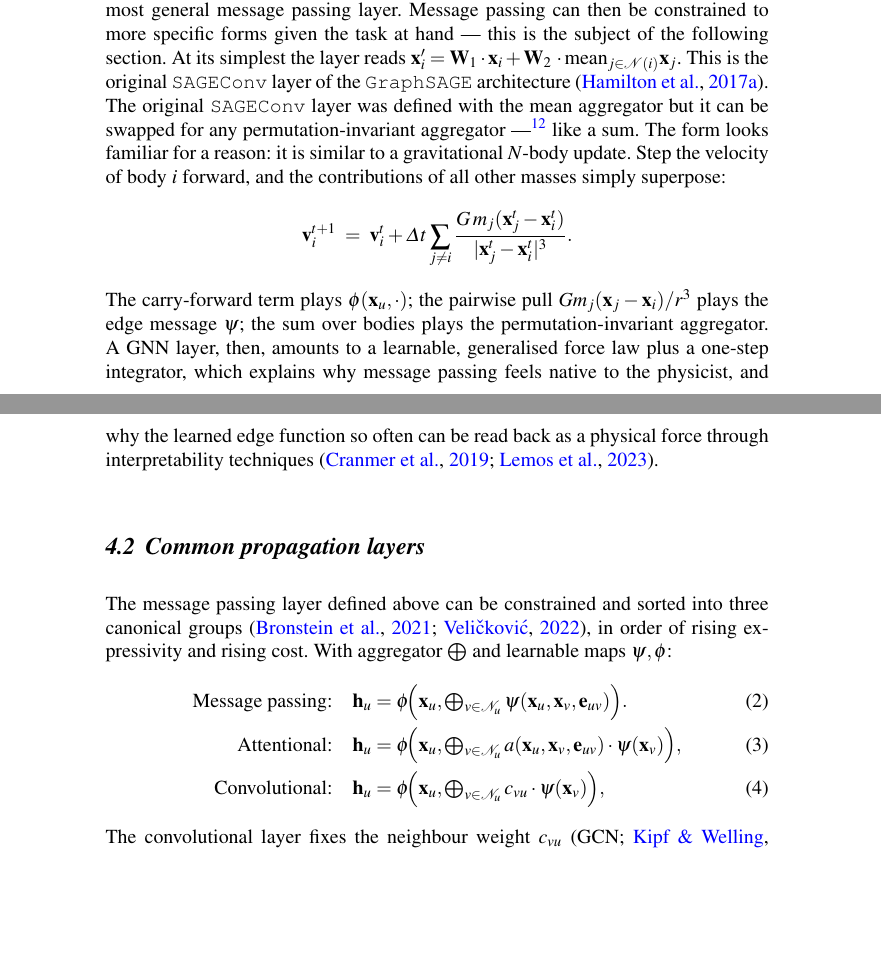
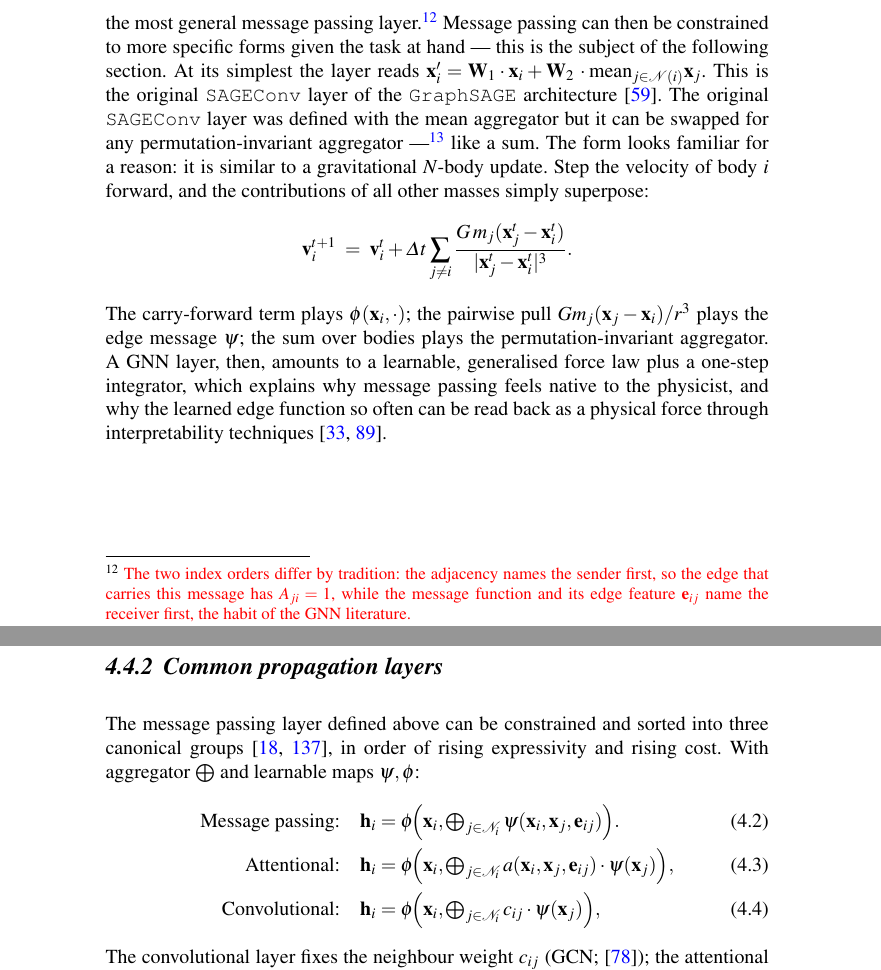
Before and after one commit to astrockragh/GNN_astro_review, a LaTeX thesis (main.tex): two parts of pages 15 and 16 of 57 before the commit and two parts of pages 15 and 16 of 58 after it, joined at a grey line, cut so that both start at the same text, the shorter picture padded with empty space. Compiled offline with pdfLaTeX.

Commit message:
J1 complete: notation unified to i/j receiver-first, index-order footnote at Eq. 1

```diff
--- a/main.tex
+++ b/main.tex
@@ -8,7 +8,7 @@
 %%   \arxivtrue   -> standalone arXiv: no chapter line, sections 1, 2, 3,
 %%                   full title, author-year citations, references before the appendices.
 \newif\ifarxiv
-\arxivtrue
+\arxivfalse
 %% ======================================================
 \ifarxiv\usepackage{natbib}\else\usepackage[numbers,sort&compress]{natbib}\fi
 \newcommand{\pcite}[1]{\ifarxiv\citealp{#1}\else\citep{#1}\fi}% citation inside parentheses, correct in both modes
@@ -314,4 +314,3 @@ A Graph Neural Network rests on one repeated idea: pass the message along the ed
 \subsection{The anatomy of a message-passing layer}
 \label{subsec:message-passing}
 
-A single message-passing layer does three things, and the physicist has done all three before. Each node first receives messages from its neighbours produced from a learnable function ($\psi$). Next, a permutation-invariant neighbourhood aggregator ($\bigoplus$) pools them across the neighbour of the node ($\mathcal{N(u)}$). Finally, the node updates its state to $\mathbf{h}_u$\footnote{$\mathbf{h}$ is used to designate a hidden state, whereas $\mathbf{x}$ typically denotes the original input features.} using a learnable function ($\phi$) on its own features and the neighbourhood aggregate:
@@ -323,13 +323,13 @@ A single message-passing layer does three things, and the physicist has done all
 \end{equation}
 
-The two learnable functions are typically represented by weight matrices $\mathbf{W}$ which can then efficiently act on the input feature vectors $\mathbf{x}$. Equation \ref{eq:first_mp} shows the most general message passing layer. Message passing can then be constrained to more specific forms given the task at hand --- this is the subject of the following section. At its simplest the layer reads $\mathbf{x}_i' = \mathbf{W}_1\cdot\mathbf{x}_i + \mathbf{W}_2\,\cdot\mathrm{mean}_{j\in\mathcal{N}(i)}\mathbf{x}_j$. This is the original \texttt{SAGEConv} layer of the \texttt{GraphSAGE} architecture \citep{Hamilton2017_GraphSAGE_inductive}. The original \texttt{SAGEConv} layer was defined with the mean aggregator but it can be swapped for any permutation-invariant aggregator ---\footnote{All em-dashes in this work are organic and grass-fed.} like a sum. The form looks familiar for a reason: it is similar to a gravitational $N$-body update. Step the velocity of body $i$ forward, and the contributions of all other masses simply superpose:
+The two learnable functions are typically represented by weight matrices $\mathbf{W}$ which can then efficiently act on the input feature vectors $\mathbf{x}$. Equation \ref{eq:first_mp} shows the most general message passing layer.\footnote{\textcolor{red}{The two index orders differ by tradition: the adjacency names the sender first, so the edge that carries this message has $A_{ji}=1$, while the message function and its edge feature $\mathbf{e}_{ij}$ name the receiver first, the habit of the GNN literature.}} Message passing can then be constrained to more specific forms given the task at hand --- this is the subject of the following section. At its simplest the layer reads $\mathbf{x}_i' = \mathbf{W}_1\cdot\mathbf{x}_i + \mathbf{W}_2\,\cdot\mathrm{mean}_{j\in\mathcal{N}(i)}\mathbf{x}_j$. This is the original \texttt{SAGEConv} layer of the \texttt{GraphSAGE} architecture \citep{Hamilton2017_GraphSAGE_inductive}. The original \texttt{SAGEConv} layer was defined with the mean aggregator but it can be swapped for any permutation-invariant aggregator ---\footnote{All em-dashes in this work are organic and grass-fed.} like a sum. The form looks familiar for a reason: it is similar to a gravitational $N$-body update. Step the velocity of body $i$ forward, and the contributions of all other masses simply superpose:
 \[
   \mathbf{v}_i^{t+1} \;=\; \mathbf{v}_i^{t}
     + \Delta t \sum_{j\neq i}
       \frac{G\,m_j(\mathbf{x}_j^{t}-\mathbf{x}_i^{t})}
            {|\mathbf{x}_j^{t}-\mathbf{x}_i^{t}|^{3}} .
 \]
-The carry-forward term plays $\phi(\mathbf{x}_u,\cdot)$; the pairwise pull $G m_j(\mathbf{x}_j-\mathbf{x}_i)/r^3$ plays the edge message $\psi$; the sum over bodies plays the permutation-invariant aggregator. A GNN layer, then, amounts to a learnable, generalised force law plus a one-step integrator, which explains why message passing feels native to the physicist, and why the learned edge function so often can be read back as a physical force through interpretability techniques \citep{Cranmer2019_symbolicphysics_GNN, Lemos2023_orbitalmechanics_symbolic}.
+The carry-forward term plays $\phi(\mathbf{x}_i,\cdot)$; the pairwise pull $G m_j(\mathbf{x}_j-\mathbf{x}_i)/r^3$ plays the edge message $\psi$; the sum over bodies plays the permutation-invariant aggregator. A GNN layer, then, amounts to a learnable, generalised force law plus a one-step integrator, which explains why message passing feels native to the physicist, and why the learned edge function so often can be read back as a physical force through interpretability techniques \citep{Cranmer2019_symbolicphysics_GNN, Lemos2023_orbitalmechanics_symbolic}.
 
 \subsection{Common propagation layers}
 \label{subsec:flavours}
@@ -337,16 +337,16 @@ The carry-forward term plays $\phi(\mathbf{x}_u,\cdot)$; the pairwise pull $G m_
 The message passing layer defined above can be constrained and sorted into three canonical groups \citep{Bronstein2021_geometricDL_book, Velickovic2022_messagepassing_up}, in order of rising expressivity and rising cost. With aggregator $\bigoplus$ and learnable maps $\psi,\phi$:
 \begin{align}
 \text{Message passing:}\quad
-  \mathbf{h}_u &= \phi\!\Big(\mathbf{x}_u, \textstyle\bigoplus_{v\in\mathcal{N}_u}
-       \psi(\mathbf{x}_u,\mathbf{x}_v,\mathbf{e}_{uv})\Big).\\
+  \mathbf{h}_i &= \phi\!\Big(\mathbf{x}_i, \textstyle\bigoplus_{j\in\mathcal{N}_i}
+       \psi(\mathbf{x}_i,\mathbf{x}_j,\mathbf{e}_{ij})\Big).\\
 \text{Attentional:}\quad
-  \mathbf{h}_u &= \phi\!\Big(\mathbf{x}_u, \textstyle\bigoplus_{v\in\mathcal{N}_u}
-       a(\mathbf{x}_u,\mathbf{x}_v, \mathbf{e}_{uv})\cdot\psi(\mathbf{x}_v)\Big), \\
+  \mathbf{h}_i &= \phi\!\Big(\mathbf{x}_i, \textstyle\bigoplus_{j\in\mathcal{N}_i}
+       a(\mathbf{x}_i,\mathbf{x}_j, \mathbf{e}_{ij})\cdot\psi(\mathbf{x}_j)\Big), \\
 \text{Convolutional:}\quad
-  \mathbf{h}_u &= \phi\!\Big(\mathbf{x}_u, \textstyle\bigoplus_{v\in\mathcal{N}_u}
-       c_{vu}\cdot\psi(\mathbf{x}_v)\Big),
+  \mathbf{h}_i &= \phi\!\Big(\mathbf{x}_i, \textstyle\bigoplus_{j\in\mathcal{N}_i}
+       c_{ij}\cdot\psi(\mathbf{x}_j)\Big),
 \end{align}
-The convolutional layer fixes the neighbour weight $c_{vu}$ (GCN; \pcite{Kipf2016_GCN_semisupervised}); the attentional layer learns a scalar weight $a(\mathbf{x}_u,\mathbf{x}_v)$ (GAT; \pcite{Velickovic2017_GAT_attention}); the message-passing layer computes a full vector message per edge (MPNN). To ascend the list buys expressivity at the cost of efficiency and compute (Figure~\ref{fig:flavours}).
+The convolutional layer fixes the neighbour weight $c_{ij}$ (GCN; \pcite{Kipf2016_GCN_semisupervised}); the attentional layer learns a scalar weight $a(\mathbf{x}_i,\mathbf{x}_j)$ (GAT; \pcite{Velickovic2017_GAT_attention}); the message-passing layer computes a full vector message per edge (MPNN). To ascend the list buys expressivity at the cost of efficiency and compute (Figure~\ref{fig:flavours}).
 
 \emph{Expressivity} here means the range of functions the layer can represent. Its formal theory, the Weisfeiler--Lehman ceiling, matters more to computer science than to astrophysics, but the interested can find it in \hyperref[app:sym:wl]{Appendix~1}. The message-passing picture suffices for everything that follows.
 
```
Also changed, not shown: notes/review_agenda.md (+1 -1 lines), main.tex (9 more changed lines).
